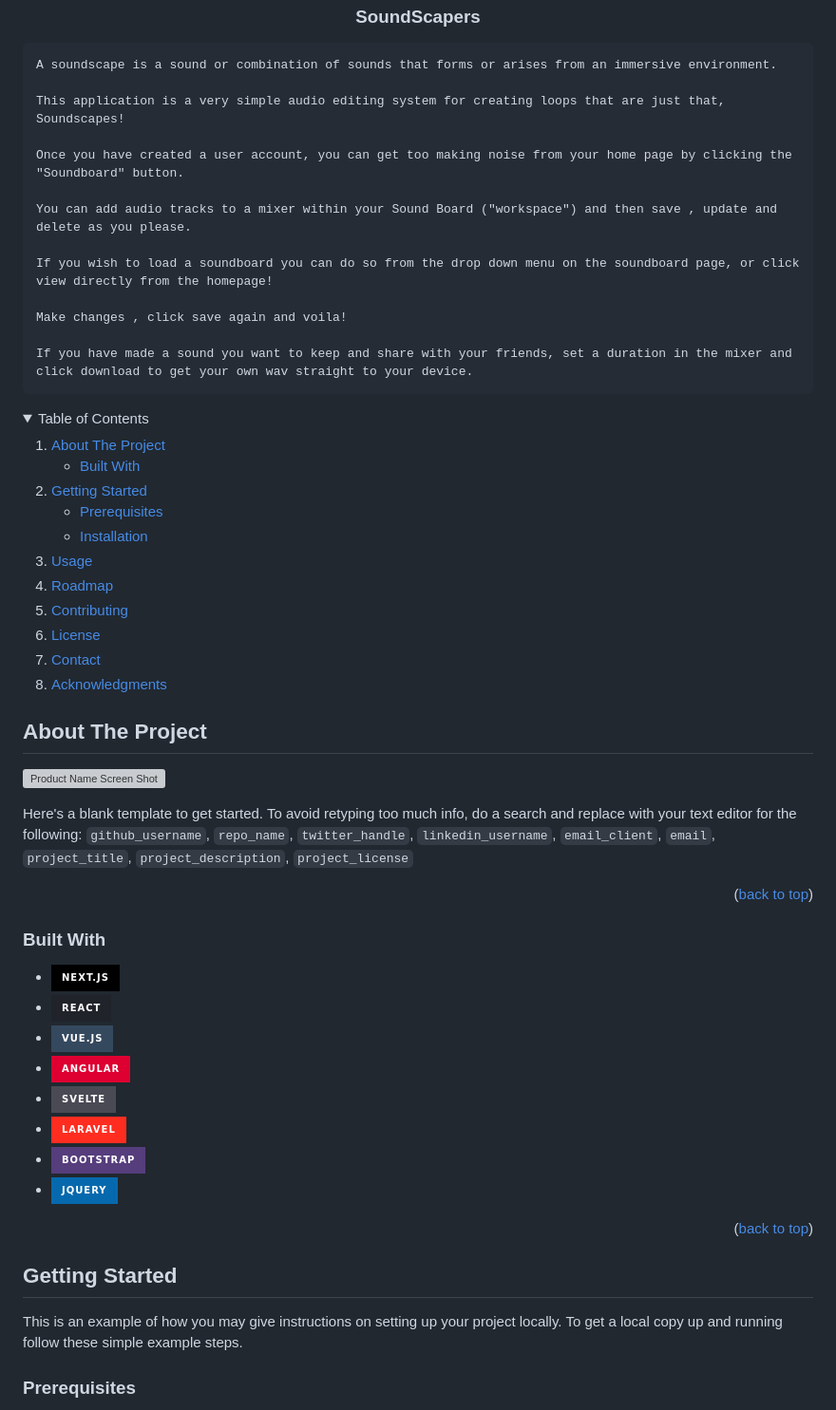
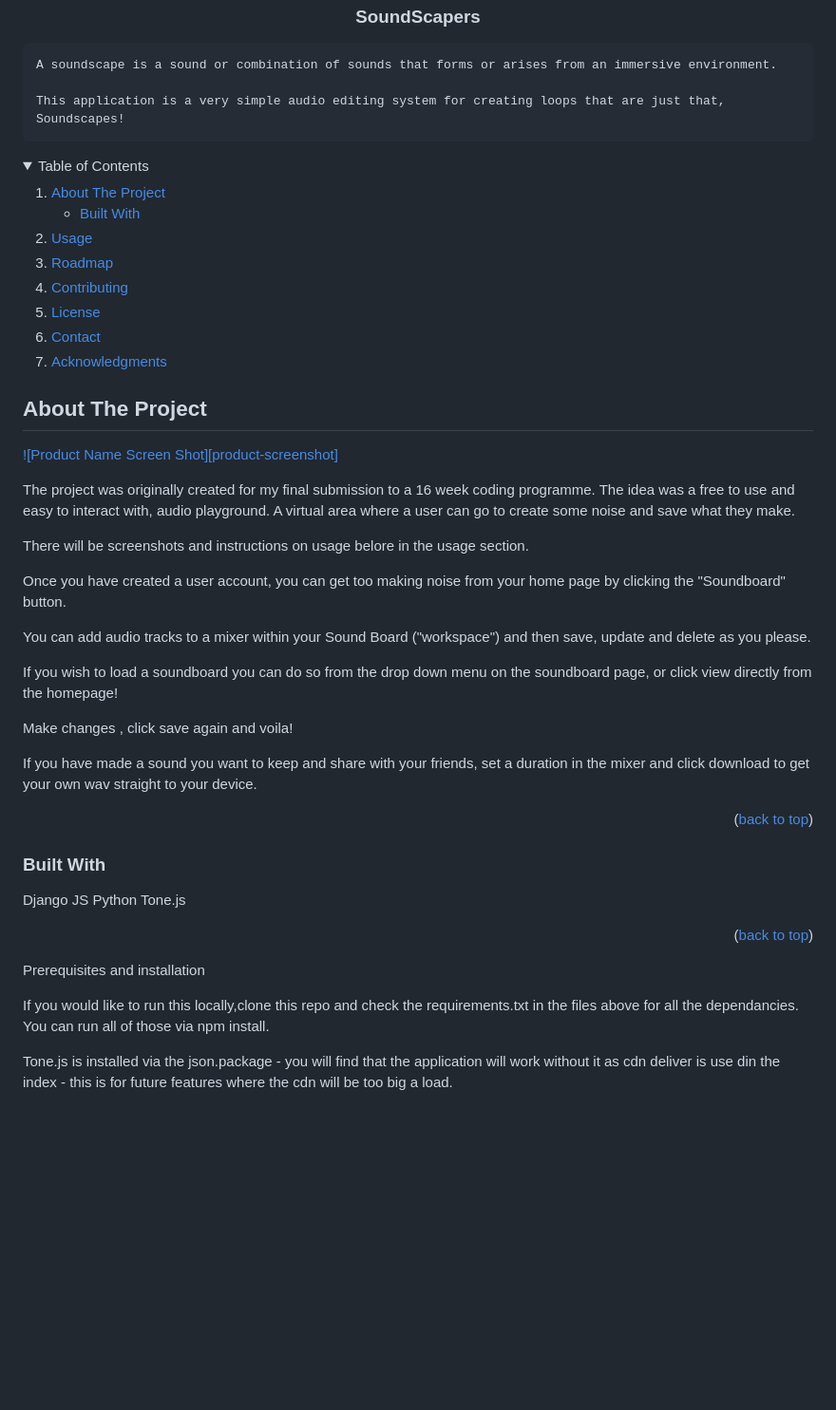
Before and after one commit to MarshallJD1/SoundScapers, a Markdown page: README.md, the part around the change printed below. Shown: that part at 95% size. GitHub-like rendering; folded sections open; badges without logos; blank space fills up the shorter version; grey boxes are pictures that could not be loaded.

```diff
--- a/README.md
+++ b/README.md
@@ -19,17 +19,9 @@
 
     A soundscape is a sound or combination of sounds that forms or arises from an immersive environment.
 
-    This application is a very simple audio editing system for creating loops that are just that, Soundscapes!
+    This application is a very simple audio editing system for creating loops that are just that,
+    Soundscapes!
 
-    Once you have created a user account, you can get too making noise from your home page by clicking the "Soundboard" button.
-
-    You can add audio tracks to a mixer within your Sound Board ("workspace") and then save , update and delete as you please.
-
-    If you wish to load a soundboard you can do so from the drop down menu on the soundboard page, or click view directly from the homepage!
-
-    Make changes , click save again and voila!
-
-    If you have made a sound you want to keep and share with your friends, set a duration in the mixer and click download to get your own wav straight to your device.
 
 
 
@@ -48,13 +40,6 @@
         <li><a href="#built-with">Built With</a></li>
       </ul>
     </li>
-    <li>
-      <a href="#getting-started">Getting Started</a>
-      <ul>
-        <li><a href="#prerequisites">Prerequisites</a></li>
-        <li><a href="#installation">Installation</a></li>
-      </ul>
-    </li>
     <li><a href="#usage">Usage</a></li>
     <li><a href="#roadmap">Roadmap</a></li>
     <li><a href="#contributing">Contributing</a></li>
@@ -71,7 +56,25 @@
 
 [![Product Name Screen Shot][product-screenshot]](https://example.com)
 
-Here's a blank template to get started. To avoid retyping too much info, do a search and replace with your text editor for the following: `github_username`, `repo_name`, `twitter_handle`, `linkedin_username`, `email_client`, `email`, `project_title`, `project_description`, `project_license`
+The project was originally created for my final submission to a 16 week coding programme.
+The idea was a free to use and easy to interact with, audio playground.
+A virtual area where a user can go to create some noise and save what they make.
+
+There will be screenshots and instructions on usage belore in the usage section.
+
+Once you have created a user account,
+you can get too making noise from your home page by clicking the "Soundboard" button.
+
+You can add audio tracks to a mixer within your Sound Board ("workspace") and then save,
+update and delete as you please.
+
+If you wish to load a soundboard you can do so from the drop down menu on the soundboard page,
+or click view directly from the homepage!
+
+Make changes , click save again and voila!
+
+If you have made a sound you want to keep and share with your friends,
+ set a duration in the mixer and click download to get your own wav straight to your device.
 
 <p align="right">(<a href="#readme-top">back to top</a>)</p>
 
@@ -79,24 +82,22 @@ Here's a blank template to get started. To avoid retyping too much info, do a se
 
 ### Built With
 
-* [![Next][Next.js]][Next-url]
-* [![React][React.js]][React-url]
-* [![Vue][Vue.js]][Vue-url]
-* [![Angular][Angular.io]][Angular-url]
-* [![Svelte][Svelte.dev]][Svelte-url]
-* [![Laravel][Laravel.com]][Laravel-url]
-* [![Bootstrap][Bootstrap.com]][Bootstrap-url]
-* [![JQuery][JQuery.com]][JQuery-url]
+Django
+JS
+Python
+Tone.js
+
+
 
 <p align="right">(<a href="#readme-top">back to top</a>)</p>
 
 
+Prerequisites and installation
 
-<!-- GETTING STARTED -->
-## Getting Started
+If you would like to run this locally,clone this repo and check the requirements.txt in the files above for all the dependancies.
+You can run all of those via npm install.
 
-This is an example of how you may give instructions on setting up your project locally.
-To get a local copy up and running follow these simple example steps.
+Tone.js is installed via the json.package - you will find that the application will work without it as cdn deliver is
+use din the index - this is for future features where the cdn will be too big a load.
 
-### Prerequisites
 
```
Also changed, not shown: other parts of README.md (+98 -84 lines).
